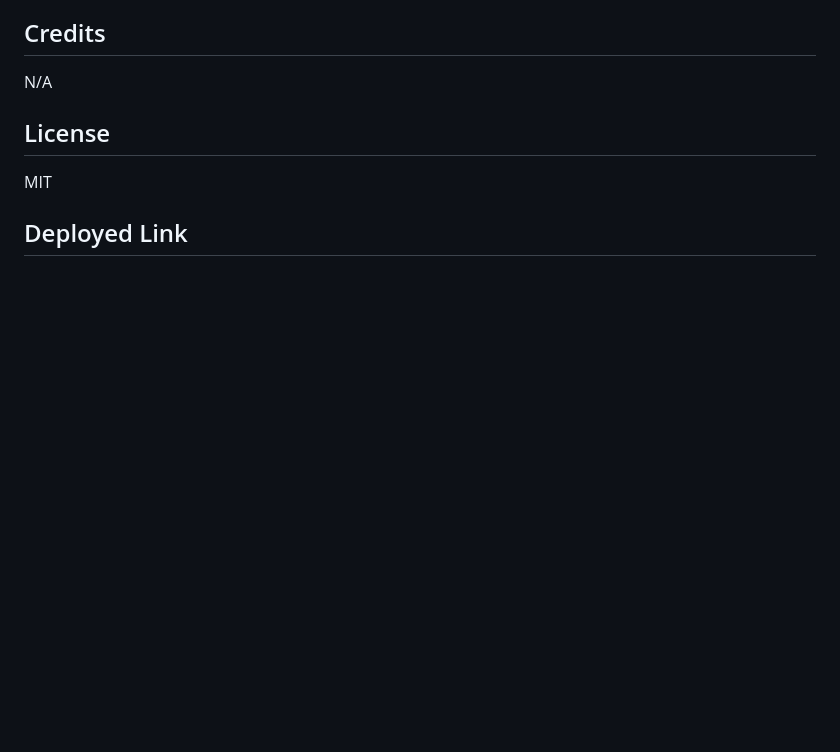
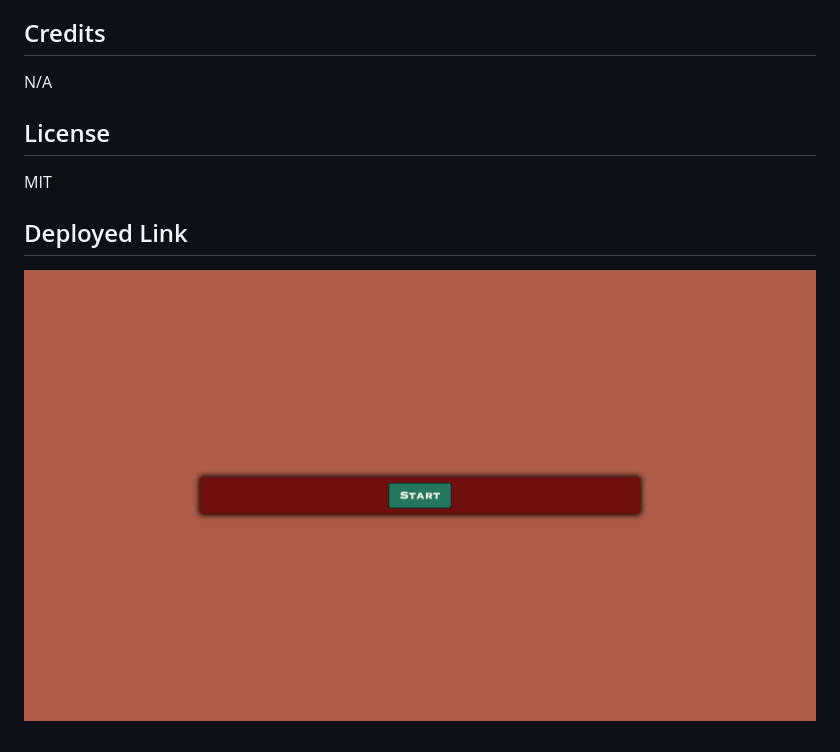
Before and after one commit to dannydelts94/dans-movie-quiz, a Markdown page: README.md, the part around the change. Rendered like a GitHub page; pictures changed too: assets/quiz-screenshot.png (added); blank space fills up the shorter version.

Commit message:
added screenshot to README

```diff
--- a/README.md
+++ b/README.md
@@ -17,3 +17,6 @@ N/A
 MIT
 
 ## Deployed Link
+
+
+![Screenshot of Quiz App](/assets/quiz-screenshot.png)
```
Also changed, not shown: 2 other files.
